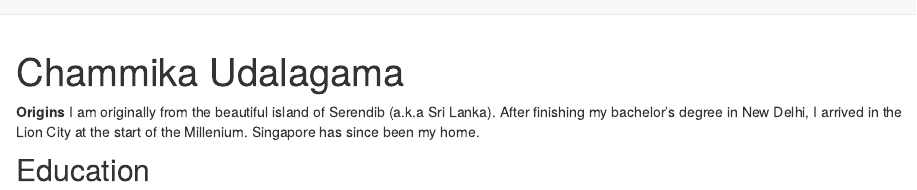
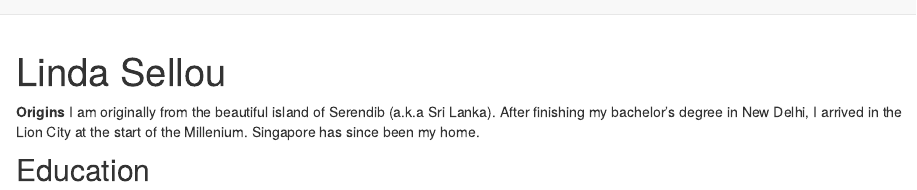
Before and after one commit to linda-sellou/linda-sellou.github.io, an R Markdown document (about.Rmd): the page in a window 1100 px wide, from its top. Rendered offline with R 4.5, knitr and Pandoc, with nearby package versions; drawn as R Markdown's standard HTML page in place of the format the file asks for.

Commit message:
Linda's first commit

```diff
--- a/about.Rmd
+++ b/about.Rmd
@@ -1,5 +1,5 @@
 ---
-title: "Chammika Udalagama"
+title: "Linda Sellou"
 image: images/dontpanic_1024.jpg
 links:
   # - label: LinkedIn
```
Also changed, not shown: docs/posts/posts.json, docs/search.json, 6 other files.
